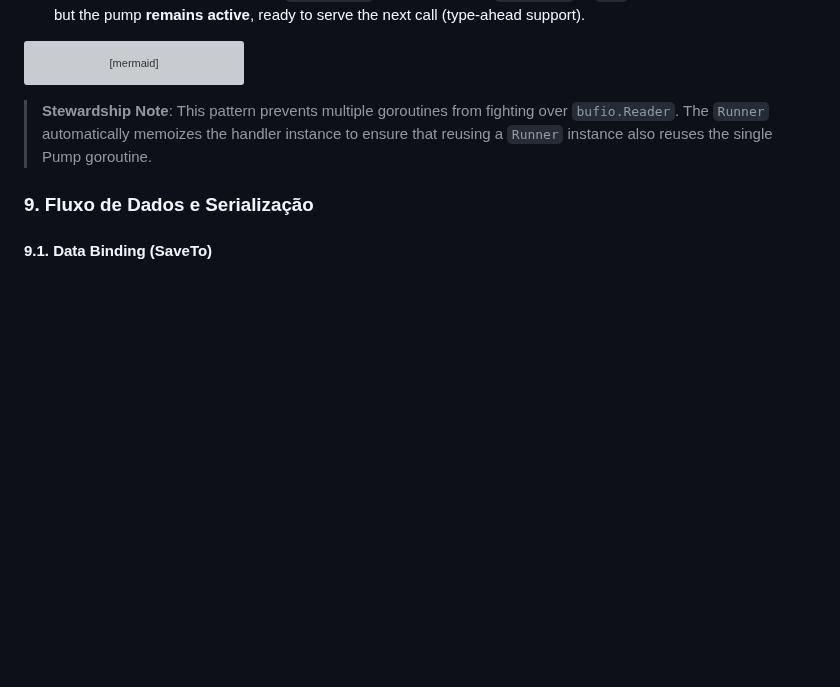
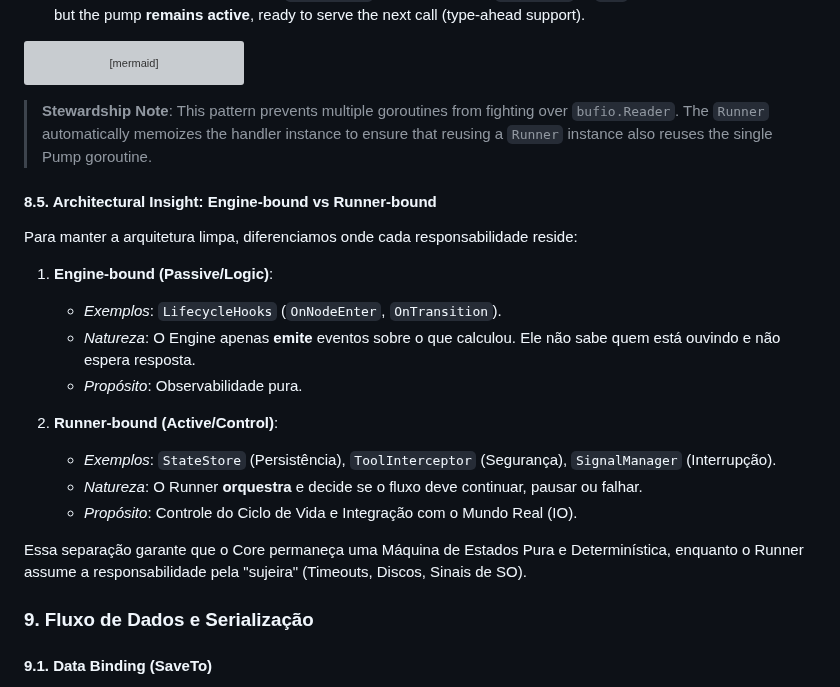
Before and after one commit to aretw0/trellis, a Markdown page: docs/TECHNICAL.md, the part around the change. Rendered like a GitHub page; blank space fills up the shorter version; grey boxes are pictures that could not be loaded.

Commit message:
docs: record engine-bound vs runner-bound insight in TECHNICAL.md

```diff
--- a/docs/TECHNICAL.md
+++ b/docs/TECHNICAL.md
@@ -366,6 +366,22 @@ flowchart LR
 
 > **Stewardship Note**: This pattern prevents multiple goroutines from fighting over `bufio.Reader`. The `Runner` automatically memoizes the handler instance to ensure that reusing a `Runner` instance also reuses the single Pump goroutine.
 
+#### 8.5. Architectural Insight: Engine-bound vs Runner-bound
+
+Para manter a arquitetura limpa, diferenciamos onde cada responsabilidade reside:
+
+1. **Engine-bound (Passive/Logic)**:
+    - *Exemplos*: `LifecycleHooks` (`OnNodeEnter`, `OnTransition`).
+    - *Natureza*: O Engine apenas **emite** eventos sobre o que calculou. Ele não sabe quem está ouvindo e não espera resposta.
+    - *Propósito*: Observabilidade pura.
+
+2. **Runner-bound (Active/Control)**:
+    - *Exemplos*: `StateStore` (Persistência), `ToolInterceptor` (Segurança), `SignalManager` (Interrupção).
+    - *Natureza*: O Runner **orquestra** e decide se o fluxo deve continuar, pausar ou falhar.
+    - *Propósito*: Controle do Ciclo de Vida e Integração com o Mundo Real (IO).
+
+Essa separação garante que o Core permaneça uma Máquina de Estados Pura e Determinística, enquanto o Runner assume a responsabilidade pela "sujeira" (Timeouts, Discos, Sinais de SO).
+
 ### 9. Fluxo de Dados e Serialização
 
 #### 9.1. Data Binding (SaveTo)
```
